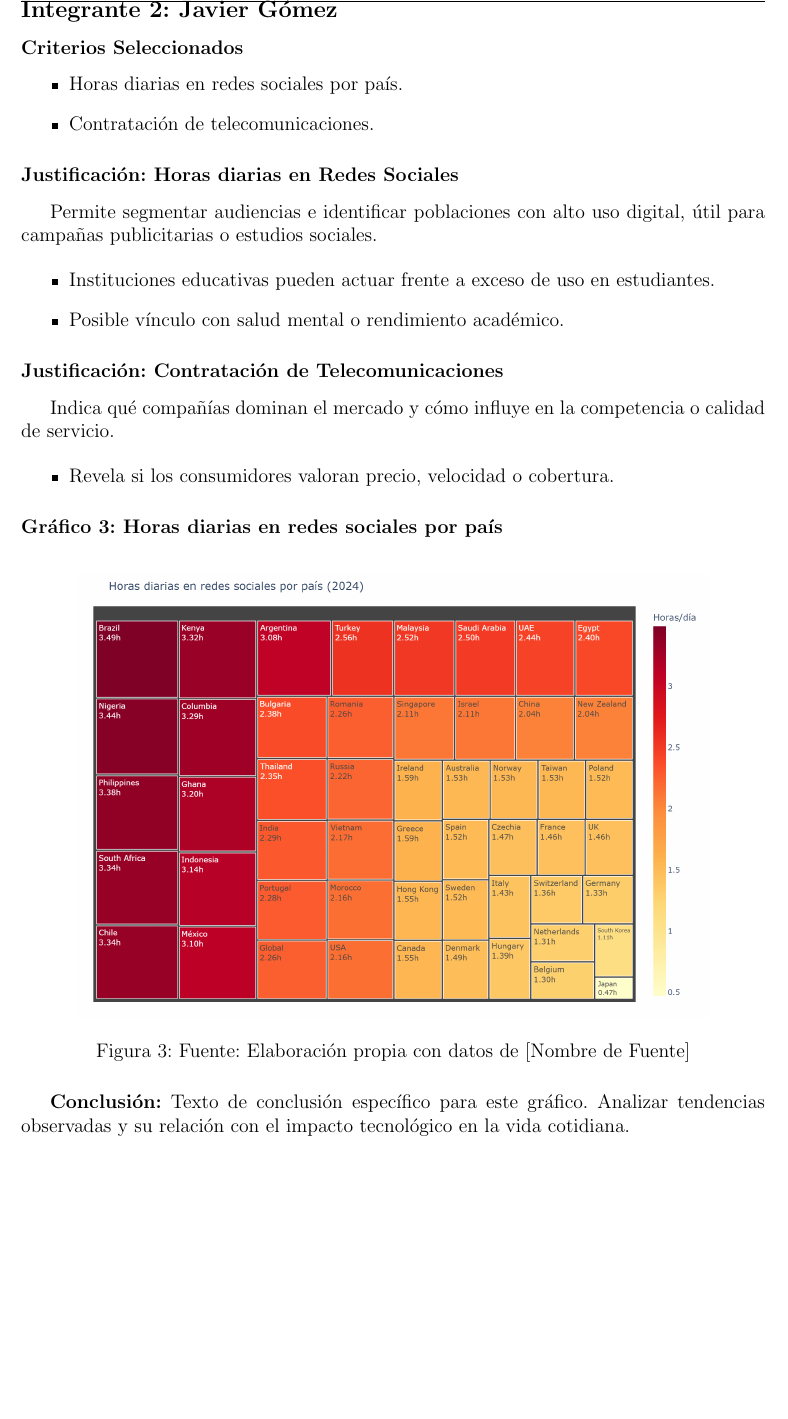
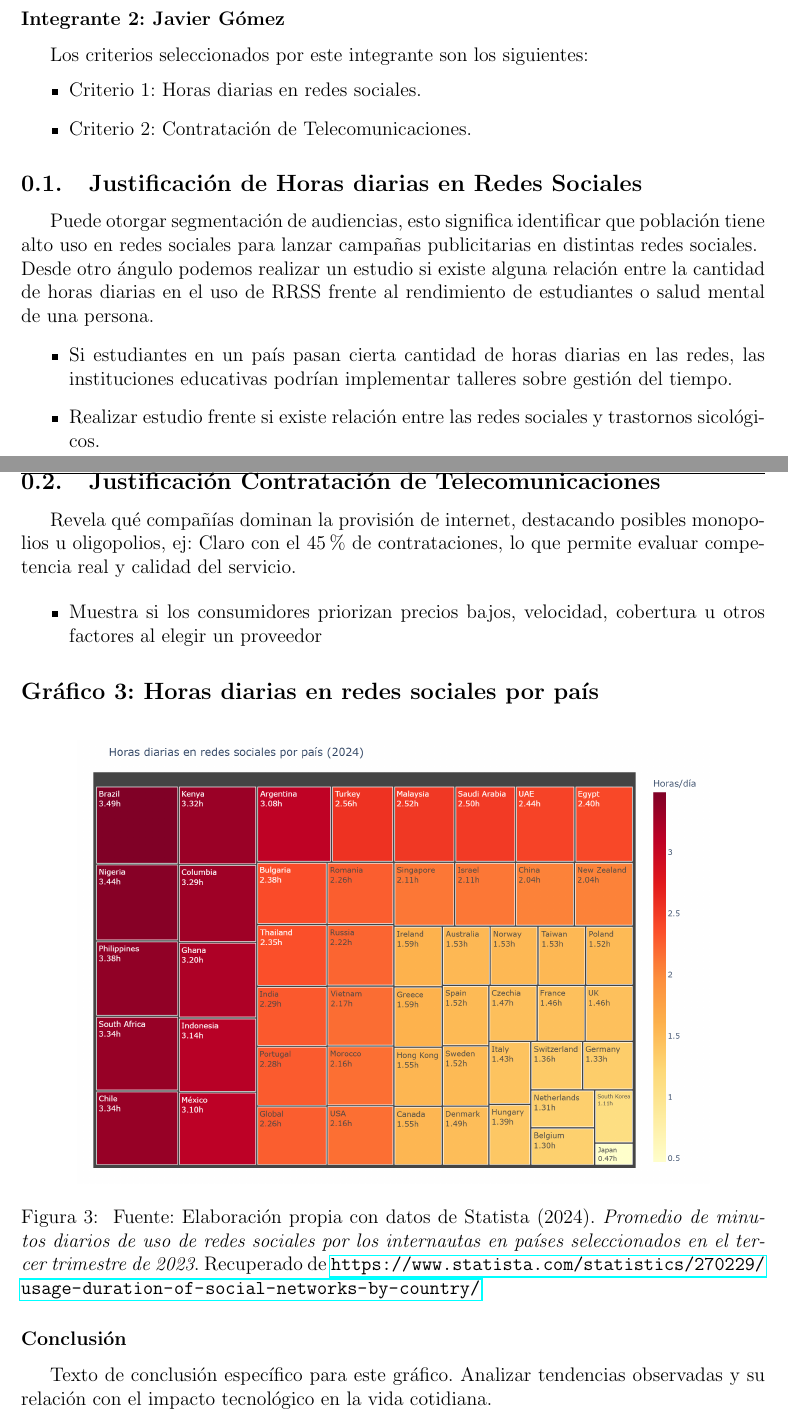
Before and after one commit to soloimsad/VD, a LaTeX problem sheet (Tarea 1/tarea1.tex): part of page 4 of 5 before the commit and two parts of pages 3 and 4 of 5 after it, the two joined at a grey line, cut so that both start at the same text, the shorter picture padded with empty space. Compiled offline with pdfLaTeX.

Commit message:
update
up

```diff
--- a/Tarea 1/tarea1.tex
+++ b/Tarea 1/tarea1.tex
@@ -109,37 +109,41 @@ Este indicador señala el porcentaje de personas que utilizan Internet, sin impo
 \end{itemize}
 
 % ===================== JAVIER GÓMEZ =====================
-\newpage
-\subsection*{Integrante 2: Javier Gómez}
-
-\subsubsection*{Criterios Seleccionados}
+\subsubsection*{Integrante 2: Javier Gómez}
+Los criterios seleccionados por este integrante son los siguientes:
 \begin{itemize}
-    \item Horas diarias en redes sociales por país.
-    \item Contratación de telecomunicaciones.
+    \item Criterio 1: Horas diarias en redes sociales.
+    \item Criterio 2: Contratación de Telecomunicaciones.
 \end{itemize}
 
-\subsubsection*{Justificación: Horas diarias en Redes Sociales}
-Permite segmentar audiencias e identificar poblaciones con alto uso digital, útil para campañas publicitarias o estudios sociales.
+\subsection{Justificación de Horas diarias en Redes Sociales}
+
+Puede otorgar segmentación de audiencias, esto significa identificar que población tiene alto uso en redes sociales para lanzar campañas publicitarias en distintas redes sociales. \\
+Desde otro ángulo podemos realizar un estudio si existe alguna relación entre la cantidad de horas diarias en el uso de \boldmath{RRSS} frente al rendimiento de estudiantes o salud mental de una persona.
 
 \begin{itemize}
-    \item Instituciones educativas pueden actuar frente a exceso de uso en estudiantes.
-    \item Posible vínculo con salud mental o rendimiento académico.
+    \item Si estudiantes en un país pasan cierta cantidad de horas diarias en las redes, las instituciones educativas podrían implementar talleres sobre gestión del tiempo.
+    \item Realizar estudio frente si existe relación entre las redes sociales y trastornos sicológicos.
 \end{itemize}
 
-\subsubsection*{Justificación: Contratación de Telecomunicaciones}
-Indica qué compañías dominan el mercado y cómo influye en la competencia o calidad de servicio.
+\subsection{Justificación Contratación de Telecomunicaciones}
+Revela qué compañías dominan la provisión de internet, destacando posibles monopolios u oligopolios, ej: Claro con el 45\% de contrataciones, lo que permite evaluar competencia real y calidad del servicio.
 
 \begin{itemize}
-    \item Revela si los consumidores valoran precio, velocidad o cobertura.
+    \item Muestra si los consumidores priorizan precios bajos, velocidad, cobertura u otros factores al elegir un proveedor
 \end{itemize}
-
-\subsubsection*{Gráfico 3: Horas diarias en redes sociales por país}
+\subsection*{Gráfico 3: Horas diarias en redes sociales por país}
 \begin{figure}[H]
     \centering
     \includegraphics[width=0.85\textwidth]{images/graph1_JG.png}
-    \caption{Fuente: Elaboración propia con datos de [Nombre de Fuente]}
+    \caption{
+        Fuente: Elaboración propia con datos de Statista (2024).
+        \textit{Promedio de minutos diarios de uso de redes sociales por los internautas en países seleccionados en el tercer trimestre de 2023}.
+        Recuperado de \url{https://www.statista.com/statistics/270229/usage-duration-of-social-networks-by-country/}
+    }
 \end{figure}
 
-\textbf{Conclusión:}
+
+\subsubsection*{Conclusión}
 Texto de conclusión específico para este gráfico. Analizar tendencias observadas y su relación con el impacto tecnológico en la vida cotidiana.
 
```
Also changed, not shown: Tarea 1/tarea1.tex (12 more changed lines), 8 other files.
